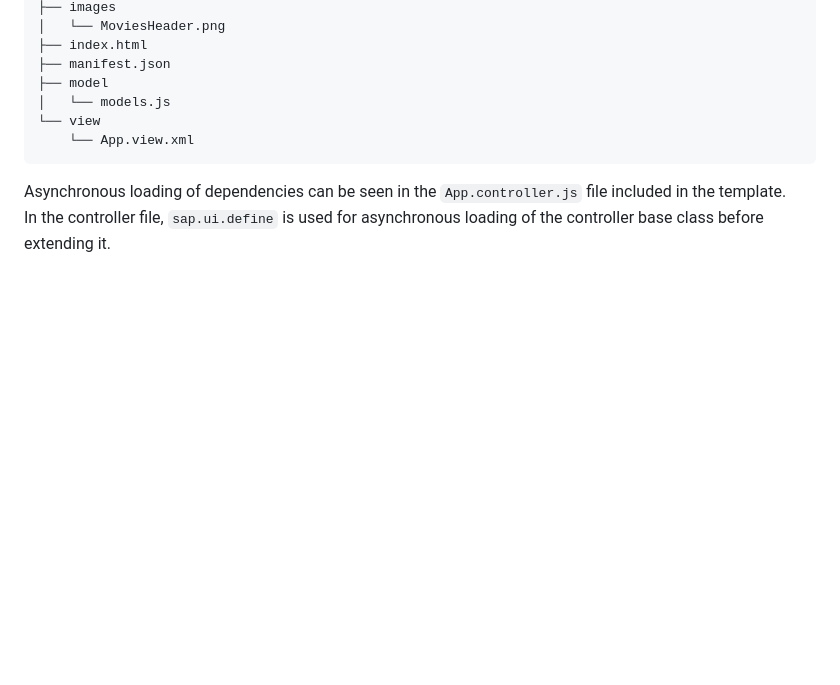
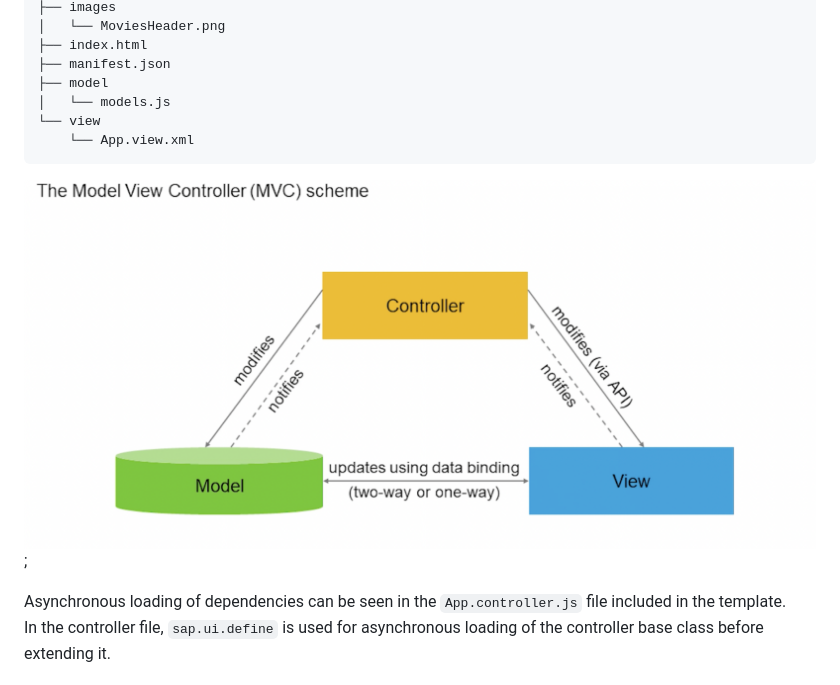
Before and after one commit to kgogov/sapui5-evolved-webapps, a Markdown page: readme.md, the part around the change. GitHub-like rendering; pictures changed too: others/images/w2u1-MVC_Pattern.png (added); blank space fills up the shorter version.

Commit message:
Week 2: Unit 1 - Added an image

````diff
--- a/readme.md
+++ b/readme.md
@@ -86,6 +86,9 @@ webapp
     └── App.view.xml
 ```
 
+![MVC pattern](others/images/w2u1-MVC_Pattern.png);
+
+
 Asynchronous loading of dependencies can be seen in the `App.controller.js` file included in the template. \
 In the controller file, `sap.ui.define` is used for asynchronous loading of the controller base class before extending it.
 
````
